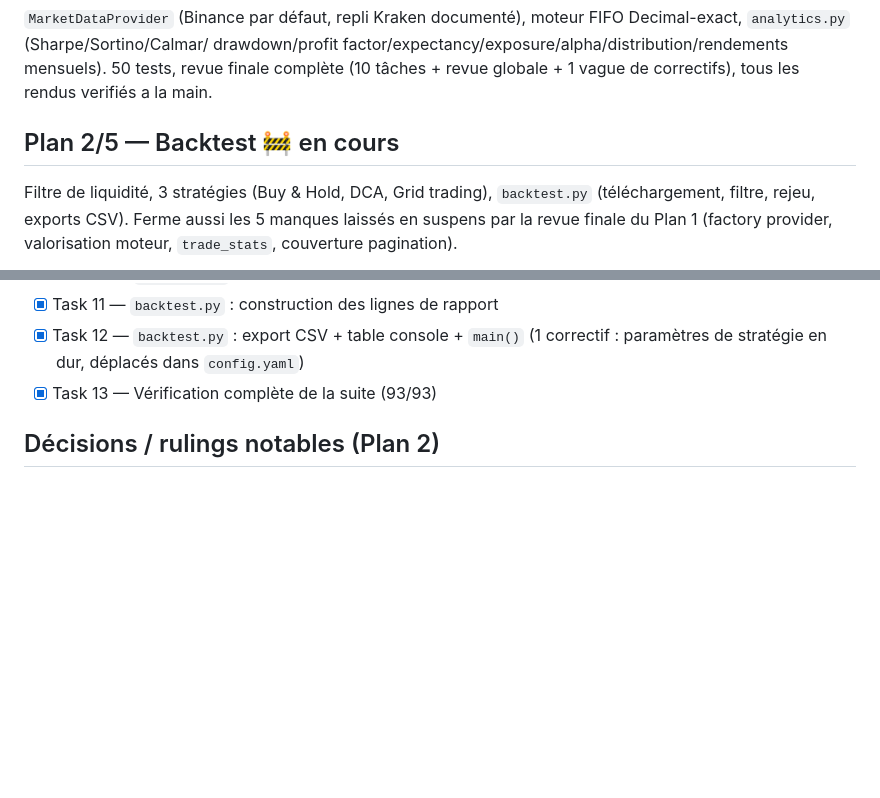
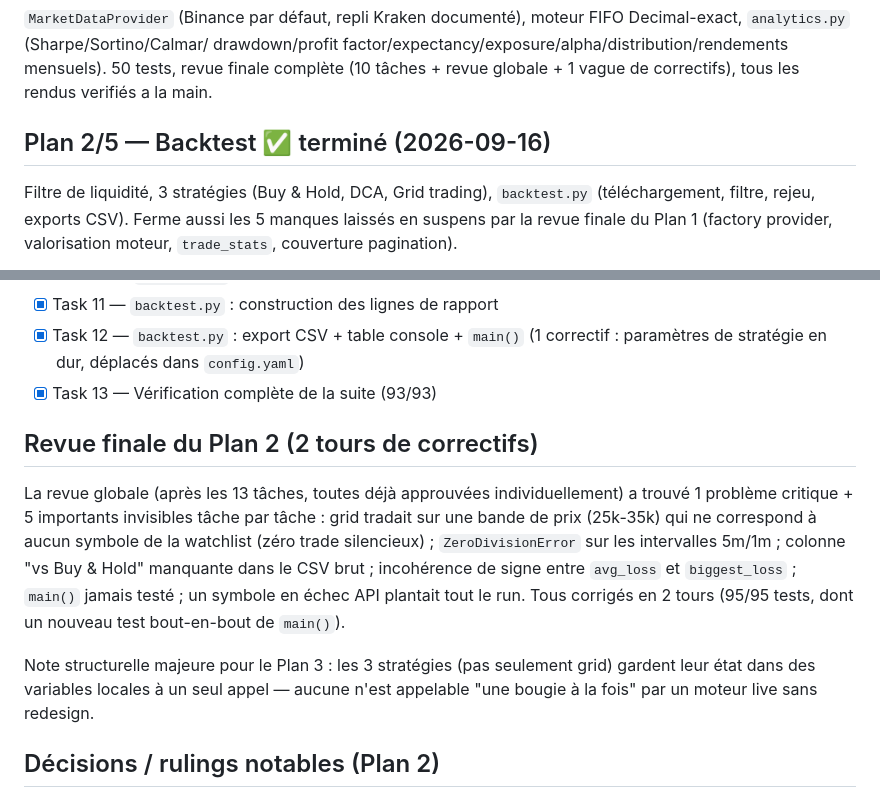
Before and after one commit to NeoFeear/NeoCrypto, a Markdown page: PROGRESS.md, 2 parts joined by grey strips. GitHub-like rendering; blank space fills up the shorter version.

Commit message:
docs: mark Plan 2 complete after final review + 2 fix rounds

```diff
--- a/PROGRESS.md
+++ b/PROGRESS.md
@@ -16,7 +16,7 @@ drawdown/profit factor/expectancy/exposure/alpha/distribution/rendements
 mensuels). 50 tests, revue finale complète (10 tâches + revue globale +
 1 vague de correctifs), tous les rendus verifiés a la main.
 
-## Plan 2/5 — Backtest 🚧 en cours
+## Plan 2/5 — Backtest ✅ terminé (2026-09-16)
 
 Filtre de liquidité, 3 stratégies (Buy & Hold, DCA, Grid trading),
 `backtest.py` (téléchargement, filtre, rejeu, exports CSV). Ferme aussi
@@ -36,6 +36,21 @@ provider, valorisation moteur, `trade_stats`, couverture pagination).
 - [x] Task 11 — `backtest.py` : construction des lignes de rapport
 - [x] Task 12 — `backtest.py` : export CSV + table console + `main()` (1 correctif : paramètres de stratégie en dur, déplacés dans `config.yaml`)
 - [x] Task 13 — Vérification complète de la suite (93/93)
+
+## Revue finale du Plan 2 (2 tours de correctifs)
+
+La revue globale (après les 13 tâches, toutes déjà approuvées individuellement)
+a trouvé 1 problème critique + 5 importants invisibles tâche par tâche :
+grid tradait sur une bande de prix (25k-35k) qui ne correspond à aucun
+symbole de la watchlist (zéro trade silencieux) ; `ZeroDivisionError` sur
+les intervalles 5m/1m ; colonne "vs Buy & Hold" manquante dans le CSV brut ;
+incohérence de signe entre `avg_loss` et `biggest_loss` ; `main()` jamais
+testé ; un symbole en échec API plantait tout le run. Tous corrigés en 2
+tours (95/95 tests, dont un nouveau test bout-en-bout de `main()`).
+
+Note structurelle majeure pour le Plan 3 : les 3 stratégies (pas seulement
+grid) gardent leur état dans des variables locales à un seul appel — aucune
+n'est appelable "une bougie à la fois" par un moteur live sans redesign.
 
 ## Décisions / rulings notables (Plan 2)
 
```
